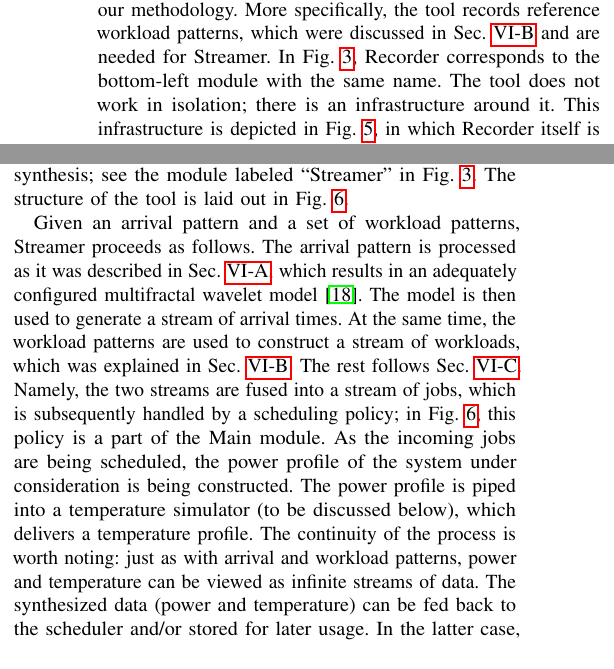
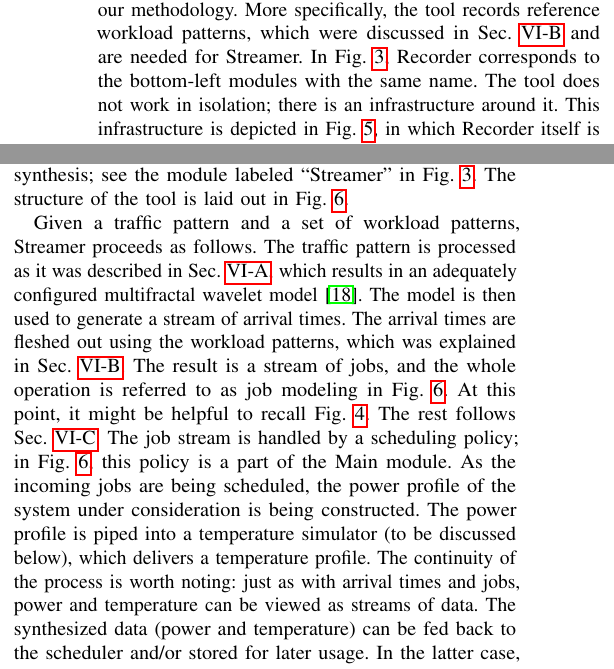
Before and after one commit to quantum-philosophy/FSPT, a LaTeX paper (paper.tex, which reads include/recorder.tex, include/streamer.tex): two parts of the columns of page 8 of 11, joined at a grey line, cut so that both start at the same text. Compiled offline with pdfLaTeX.

Commit message:
Revisit the toolchain

```diff
--- a/include/recorder.tex
+++ b/include/recorder.tex
@@ -2,8 +2,8 @@
 The Recorder tool is used at the data-acquisition stage of our methodology. More
 specifically, the tool records reference workload patterns, which were discussed
 in \sref{workload} and are needed for Streamer. In \fref{methodology}, Recorder
-corresponds to the bottom-left module with the same name. The tool does not work
-in isolation; there is an infrastructure around it. This infrastructure is
+corresponds to the bottom-left modules with the same name. The tool does not
+work in isolation; there is an infrastructure around it. This infrastructure is
 depicted in \fref{recorder}, in which Recorder itself is composed of the two
 blue modules on the right-hand side.
 
--- a/include/streamer.tex
+++ b/include/streamer.tex
@@ -4,22 +4,23 @@ is responsible for synthesizing power and temperature data using reference data
 as a material for the synthesis; see the module labeled ``Streamer'' in
 \fref{methodology}. The structure of the tool is laid out in \fref{streamer}.
 
-Given an arrival pattern and a set of workload patterns, Streamer proceeds as
-follows. The arrival pattern is processed as it was described in \sref{traffic},
+Given a traffic pattern and a set of workload patterns, Streamer proceeds as
+follows. The traffic pattern is processed as it was described in \sref{traffic},
 which results in an adequately configured multifractal wavelet model
 \cite{riedi1999}. The model is then used to generate a stream of arrival times.
-At the same time, the workload patterns are used to construct a stream of
-workloads, which was explained in \sref{workload}. The rest follows
-\sref{composition}. Namely, the two streams are fused into a stream of jobs,
-which is subsequently handled by a scheduling policy; in \fref{streamer}, this
+The arrival times are fleshed out using the workload patterns, which was
+explained in \sref{workload}. The result is a stream of jobs, and the whole
+operation is referred to as job modeling in \fref{streamer}. At this point, it
+might be helpful to recall \fref{streams}. The rest follows \sref{composition}.
+The job stream is handled by a scheduling policy; in \fref{streamer}, this
 policy is a part of the Main module. As the incoming jobs are being scheduled,
 the power profile of the system under consideration is being constructed. The
 power profile is piped into a temperature simulator (to be discussed below),
 which delivers a temperature profile. The continuity of the process is worth
-noting: just as with arrival and workload patterns, power and temperature can be
-viewed as infinite streams of data. The synthesized data (power and temperature)
-can be fed back to the scheduler and/or stored for later usage. In the latter
-case, similar to reference data, the output is an SQLite database.
+noting: just as with arrival times and jobs, power and temperature can be viewed
+as streams of data. The synthesized data (power and temperature) can be fed back
+to the scheduler and/or stored for later usage. In the latter case, similar to
+reference data, the output is an SQLite database.
 
 Let us now outline how temperature simulation is undertaken inside Streamer. The
 simulation is based on the popular thermal \sc{RC} model. In this paradigm, a
```
